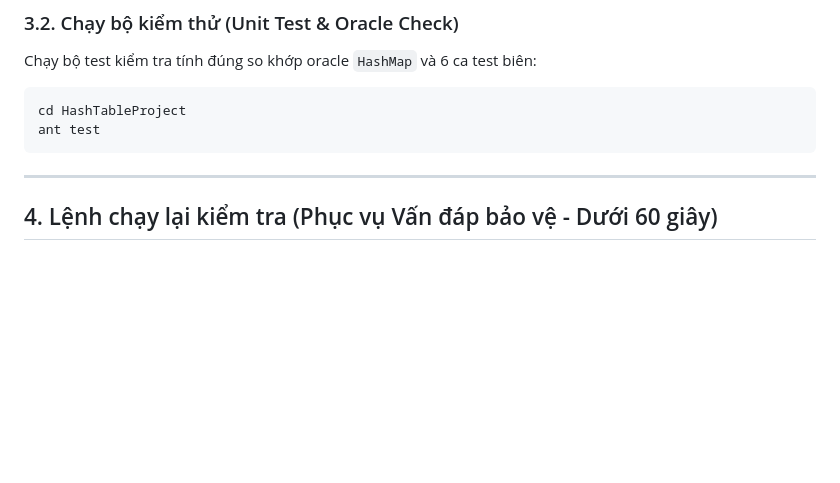
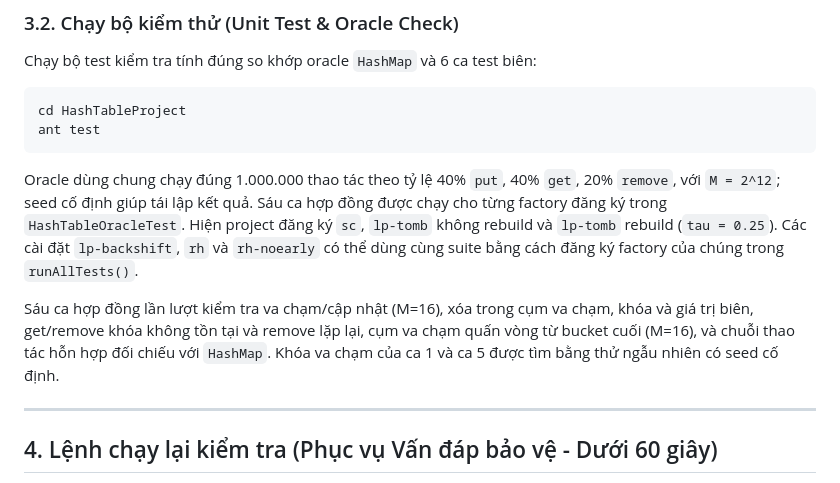
Before and after one commit to Duy-QE200054/Nhom1_CSD, a Markdown page: README.md, the part around the change. Drawn GitHub-style; blank space fills up the shorter version.

````diff
--- a/README.md
+++ b/README.md
@@ -58,6 +58,17 @@ Chạy bộ test kiểm tra tính đúng so khớp oracle `HashMap` và 6 ca tes
 cd HashTableProject
 ant test
 ```
+Oracle dùng chung chạy đúng 1.000.000 thao tác theo tỷ lệ 40% `put`, 40% `get`,
+20% `remove`, với `M = 2^12`; seed cố định giúp tái lập kết quả. Sáu ca hợp đồng
+được chạy cho từng factory đăng ký trong `HashTableOracleTest`. Hiện project đăng ký
+`sc`, `lp-tomb` không rebuild và `lp-tomb` rebuild (`tau = 0.25`). Các cài đặt
+`lp-backshift`, `rh` và `rh-noearly` có thể dùng cùng suite bằng cách đăng ký factory
+của chúng trong `runAllTests()`.
+
+Sáu ca hợp đồng lần lượt kiểm tra va chạm/cập nhật (M=16), xóa trong cụm va chạm,
+khóa và giá trị biên, get/remove khóa không tồn tại và remove lặp lại, cụm va chạm
+quấn vòng từ bucket cuối (M=16), và chuỗi thao tác hỗn hợp đối chiếu với `HashMap`.
+Khóa va chạm của ca 1 và ca 5 được tìm bằng thử ngẫu nhiên có seed cố định.
 
 ---
 
````
